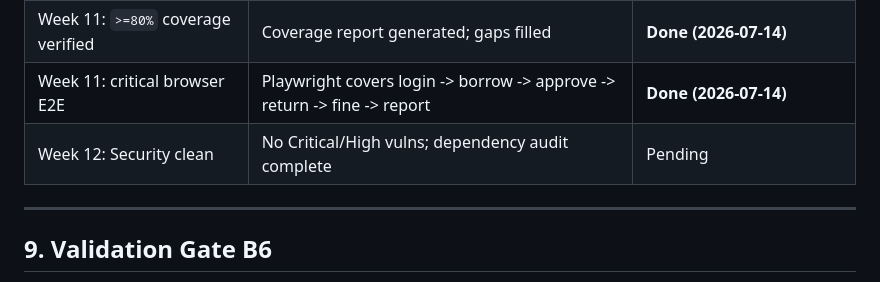
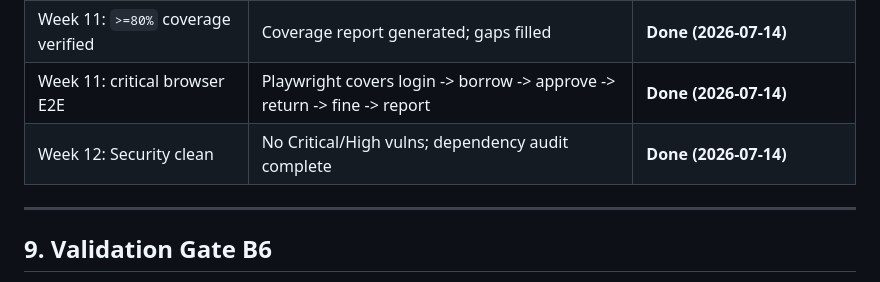
Before and after one commit to SWP391-LibraryManagement/LibraryManagement, a Markdown page: .sdd/test-plan.md, the part around the change. GitHub-like rendering.

Commit message:
docs: record week 12 security audit

```diff
--- a/.sdd/test-plan.md
+++ b/.sdd/test-plan.md
@@ -341,7 +341,7 @@ Do not merge if a required command fails unless the team lead documents an accep
 | Traceability gate enforced | CI runs `trace:enforce`; implemented features ≥70% | **Done (2026-06-25)** |
 | Week 11: `>=80%` coverage verified | Coverage report generated; gaps filled | **Done (2026-07-14)** |
 | Week 11: critical browser E2E | Playwright covers login -> borrow -> approve -> return -> fine -> report | **Done (2026-07-14)** |
-| Week 12: Security clean | No Critical/High vulns; dependency audit complete | Pending |
+| Week 12: Security clean | No Critical/High vulns; dependency audit complete | **Done (2026-07-14)** |
 
 ---
 
```
Also changed, not shown: .sdd/reviews/week12-security-audit-2026-07-14.md (added, +104 -0 lines).
